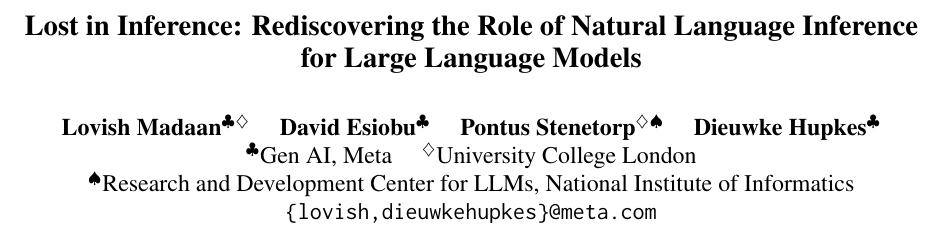
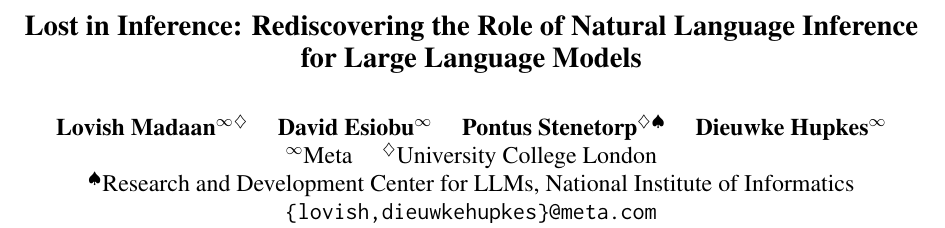
Before and after one commit to lovishmadaan/eval_nli, a LaTeX paper (main.tex): part of page 1 of 12, cut so that both start at the same text. Compiled offline with pdfLaTeX.

Commit message:
Update affiliations
- Changed the icon for meta to the infinity sign
- Changed Gen AI Meta to Meta

```diff
--- a/main.tex
+++ b/main.tex
@@ -64,11 +64,11 @@
 
 \title{Lost in Inference: Rediscovering the Role of Natural Language Inference for Large Language Models}
 
-\author{Lovish Madaan$^{\clubsuit}$$^{\diamondsuit}$ \quad
-David Esiobu$^{\clubsuit}$ \quad
+\author{Lovish Madaan$^{\infty}$$^{\diamondsuit}$ \quad
+David Esiobu$^{\infty}$ \quad
 Pontus Stenetorp$^{\diamondsuit}$$^{\spadesuit}$ \quad
-Dieuwke Hupkes$^{\clubsuit}$ \\
-$^{\clubsuit}$Gen AI, Meta \quad $^{\diamondsuit}$University College London \\
+Dieuwke Hupkes$^{\infty}$ \\
+$^{\infty}$Meta \quad $^{\diamondsuit}$University College London \\
 $^{\spadesuit}$Research and Development Center for LLMs, National Institute of Informatics \\
 \texttt{\{lovish,dieuwkehupkes\}@meta.com}
 }
```
